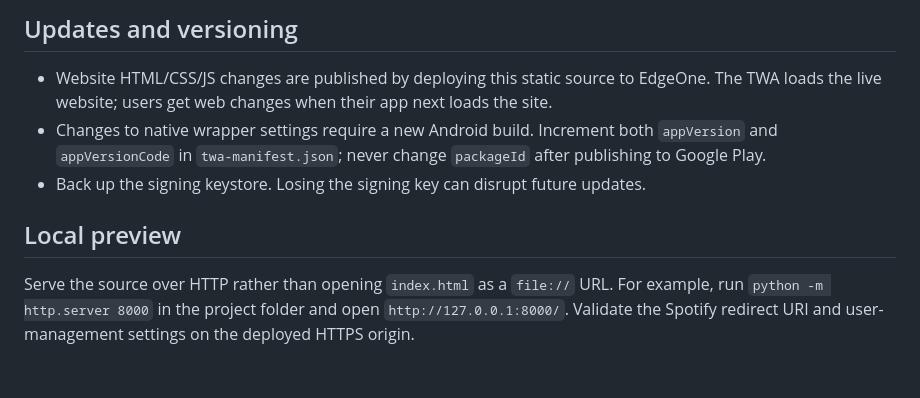
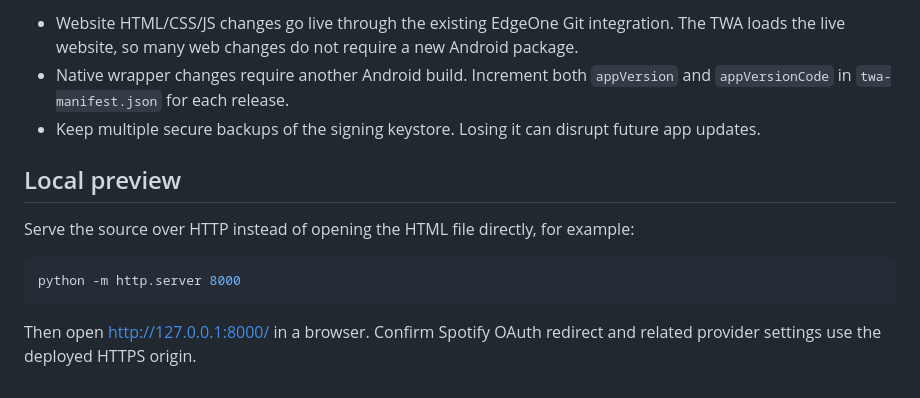
Before and after one commit to harshit-nimje/cadence, a Markdown page: README.md, the part around one of its changes. Drawn GitHub-style.

````diff
--- a/README.md
+++ b/README.md
@@ -58,10 +49,14 @@ Until domain verification succeeds, Chrome may open the TWA in a Custom Tab with
 
-## Updates and versioning
-
-- Website HTML/CSS/JS changes are published by deploying this static source to EdgeOne. The TWA loads the live website; users get web changes when their app next loads the site.
-- Changes to native wrapper settings require a new Android build. Increment both `appVersion` and `appVersionCode` in `twa-manifest.json`; never change `packageId` after publishing to Google Play.
-- Back up the signing keystore. Losing the signing key can disrupt future updates.
+- Website HTML/CSS/JS changes go live through the existing EdgeOne Git integration. The TWA loads the live website, so many web changes do not require a new Android package.
+- Native wrapper changes require another Android build. Increment both `appVersion` and `appVersionCode` in `twa-manifest.json` for each release.
+- Keep multiple secure backups of the signing keystore. Losing it can disrupt future app updates.
 
 ## Local preview
 
-Serve the source over HTTP rather than opening `index.html` as a `file://` URL. For example, run `python -m http.server 8000` in the project folder and open `http://127.0.0.1:8000/`. Validate the Spotify redirect URI and user-management settings on the deployed HTTPS origin.
+Serve the source over HTTP instead of opening the HTML file directly, for example:
+
+```sh
+python -m http.server 8000
+```
+
+Then open http://127.0.0.1:8000/ in a browser. Confirm Spotify OAuth redirect and related provider settings use the deployed HTTPS origin.
````
Also changed, not shown: other parts of README.md (+28 -37 lines).
